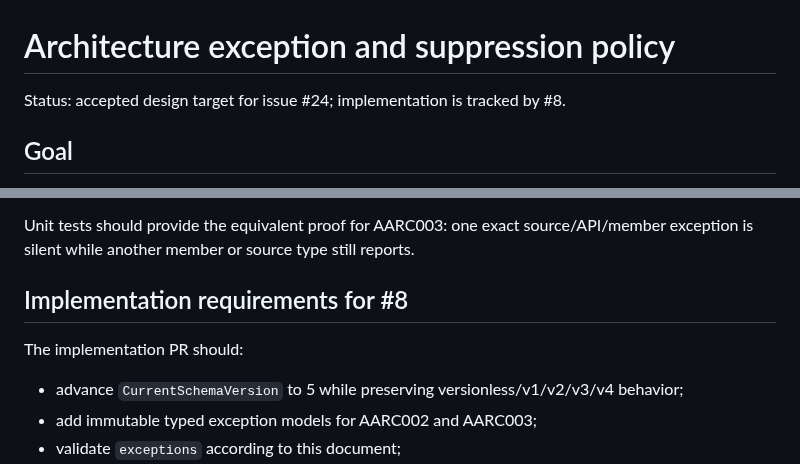
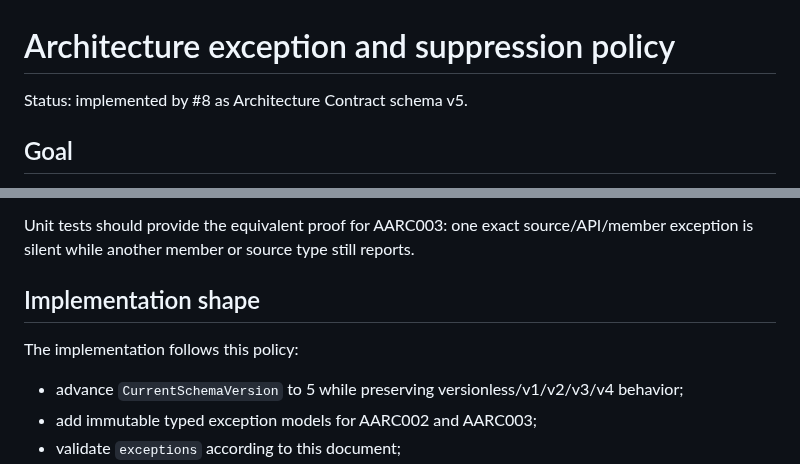
Before and after one commit to mao2009/ArchitectureAnalyzer, a Markdown page: docs/architecture-exceptions-design.md, 2 parts joined by grey strips. Drawn GitHub-style.

Commit message:
docs: mark architecture exception policy implemented (#8)

```diff
--- a/docs/architecture-exceptions-design.md
+++ b/docs/architecture-exceptions-design.md
@@ -1,6 +1,6 @@
 # Architecture exception and suppression policy
 
-Status: accepted design target for issue #24; implementation is tracked by #8.
+Status: implemented by #8 as Architecture Contract schema v5.
 
 ## Goal
 
@@ -237,9 +237,9 @@ diagnostic.
 Unit tests should provide the equivalent proof for AARC003: one exact source/API/member exception is
 silent while another member or source type still reports.
 
-## Implementation requirements for #8
+## Implementation shape
 
-The implementation PR should:
+The implementation follows this policy:
 
 - advance `CurrentSchemaVersion` to 5 while preserving versionless/v1/v2/v3/v4 behavior;
 - add immutable typed exception models for AARC002 and AARC003;
```
